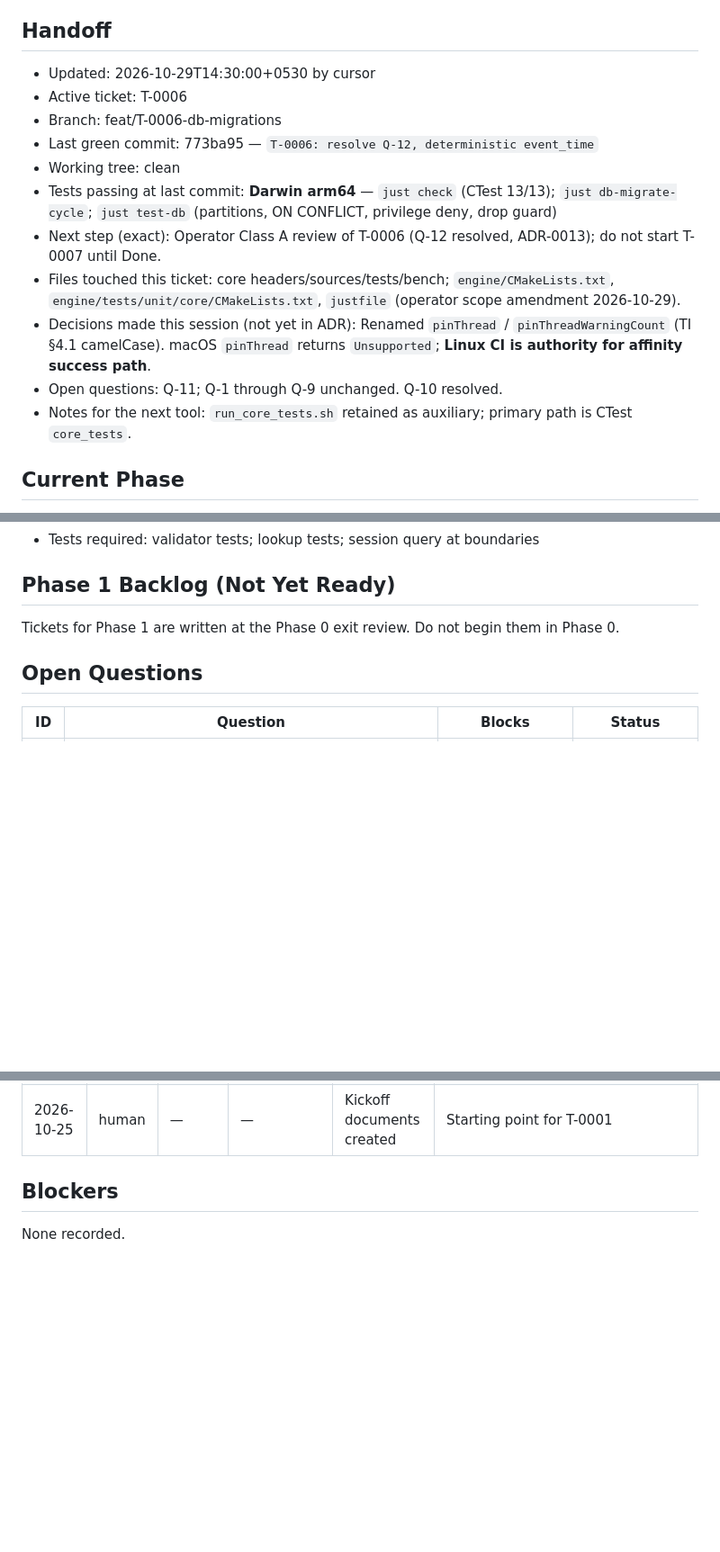
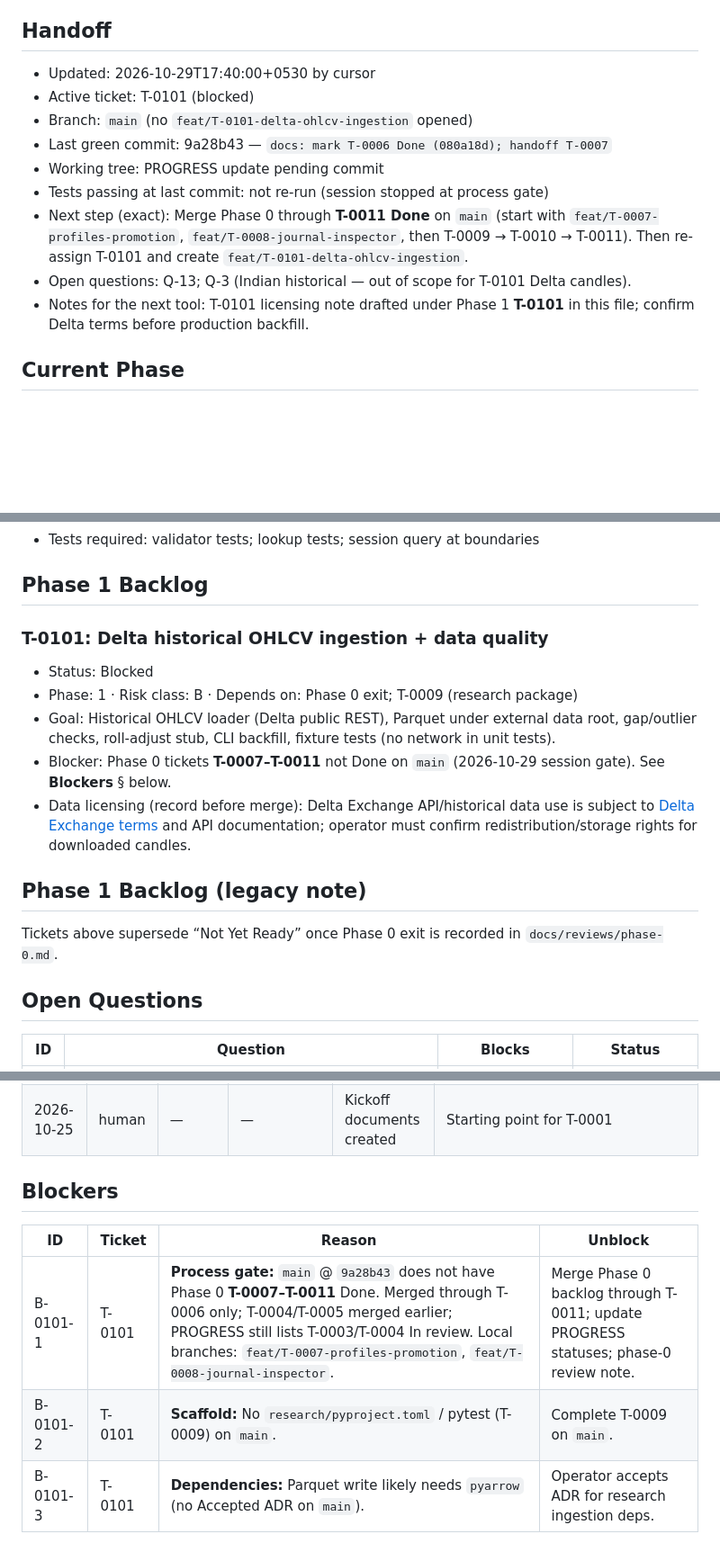
Before and after one commit to mayank-890/Tresuryyy, a Markdown page: PROGRESS.md, 3 parts joined by grey strips. Shown at 90% size. Drawn GitHub-style; blank space fills up the shorter version.

Commit message:
docs: block T-0101 until Phase 0 exit on main
Record B-0101 gate (T-0007–T-0011), T-0009 scaffold, and pyarrow ADR need.

Co-authored-by: Cursor <cursoragent@cursor.com>

```diff
--- a/PROGRESS.md
+++ b/PROGRESS.md
@@ -3,17 +3,15 @@
 Single source of truth for the current state of work. Read this first in every session. Update it at every checkpoint.
 
 ## Handoff
-- Updated: 2026-10-29T14:30:00+0530 by cursor
-- Active ticket: T-0006
-- Branch: feat/T-0006-db-migrations
-- Last green commit: 773ba95 — `T-0006: resolve Q-12, deterministic event_time`
-- Working tree: clean
-- Tests passing at last commit: **Darwin arm64** — `just check` (CTest 13/13); `just db-migrate-cycle`; `just test-db` (partitions, ON CONFLICT, privilege deny, drop guard)
-- Next step (exact): Operator Class A review of T-0006 (Q-12 resolved, ADR-0013); do not start T-0007 until Done.
-- Files touched this ticket: core headers/sources/tests/bench; `engine/CMakeLists.txt`, `engine/tests/unit/core/CMakeLists.txt`, `justfile` (operator scope amendment 2026-10-29).
-- Decisions made this session (not yet in ADR): Renamed `pinThread` / `pinThreadWarningCount` (TI §4.1 camelCase). macOS `pinThread` returns `Unsupported`; **Linux CI is authority for affinity success path**.
-- Open questions: Q-11; Q-1 through Q-9 unchanged. Q-10 resolved.
-- Notes for the next tool: `run_core_tests.sh` retained as auxiliary; primary path is CTest `core_tests`.
+- Updated: 2026-10-29T17:40:00+0530 by cursor
+- Active ticket: T-0101 (blocked)
+- Branch: `main` (no `feat/T-0101-delta-ohlcv-ingestion` opened)
+- Last green commit: 9a28b43 — `docs: mark T-0006 Done (080a18d); handoff T-0007`
+- Working tree: PROGRESS update pending commit
+- Tests passing at last commit: not re-run (session stopped at process gate)
+- Next step (exact): Merge Phase 0 through **T-0011 Done** on `main` (start with `feat/T-0007-profiles-promotion`, `feat/T-0008-journal-inspector`, then T-0009 → T-0010 → T-0011). Then re-assign T-0101 and create `feat/T-0101-delta-ohlcv-ingestion`.
+- Open questions: Q-13; Q-3 (Indian historical — out of scope for T-0101 Delta candles).
+- Notes for the next tool: T-0101 licensing note drafted under Phase 1 **T-0101** in this file; confirm Delta terms before production backfill.
 
 ## Current Phase
 
@@ -252,9 +250,18 @@ Status values: `Backlog` · `Ready` · `In progress` · `In review` · `Done` ·
 - Out of scope: real instrument data; roll logic (Phase 2); session behavior in strategies
 - Tests required: validator tests; lookup tests; session query at boundaries
 
-## Phase 1 Backlog (Not Yet Ready)
+## Phase 1 Backlog
 
-Tickets for Phase 1 are written at the Phase 0 exit review. Do not begin them in Phase 0.
+### T-0101: Delta historical OHLCV ingestion + data quality
+- Status: Blocked
+- Phase: 1 · Risk class: B · Depends on: Phase 0 exit; T-0009 (research package)
+- Goal: Historical OHLCV loader (Delta public REST), Parquet under external data root, gap/outlier checks, roll-adjust stub, CLI backfill, fixture tests (no network in unit tests).
+- Blocker: Phase 0 tickets **T-0007–T-0011** not Done on `main` (2026-10-29 session gate). See **Blockers** § below.
+- Data licensing (record before merge): Delta Exchange API/historical data use is subject to [Delta Exchange terms](https://www.delta.exchange/legal/terms-of-use) and API documentation; operator must confirm redistribution/storage rights for downloaded candles.
+
+## Phase 1 Backlog (legacy note)
+
+Tickets above supersede “Not Yet Ready” once Phase 0 exit is recorded in `docs/reviews/phase-0.md`.
 
 ## Open Questions
 
@@ -302,4 +310,8 @@ Append one entry per session. Newest first.
 
 ## Blockers
 
-None recorded.
+| ID | Ticket | Reason | Unblock |
+|---|---|---|---|
+| B-0101-1 | T-0101 | **Process gate:** `main` @ `9a28b43` does not have Phase 0 **T-0007–T-0011** Done. Merged through T-0006 only; T-0004/T-0005 merged earlier; PROGRESS still lists T-0003/T-0004 In review. Local branches: `feat/T-0007-profiles-promotion`, `feat/T-0008-journal-inspector`. | Merge Phase 0 backlog through T-0011; update PROGRESS statuses; phase-0 review note. |
+| B-0101-2 | T-0101 | **Scaffold:** No `research/pyproject.toml` / pytest (T-0009) on `main`. | Complete T-0009 on `main`. |
+| B-0101-3 | T-0101 | **Dependencies:** Parquet write likely needs `pyarrow` (no Accepted ADR on `main`). | Operator accepts ADR for research ingestion deps. |
```
Also changed, not shown: other parts of PROGRESS.md (+1 -0 lines).
